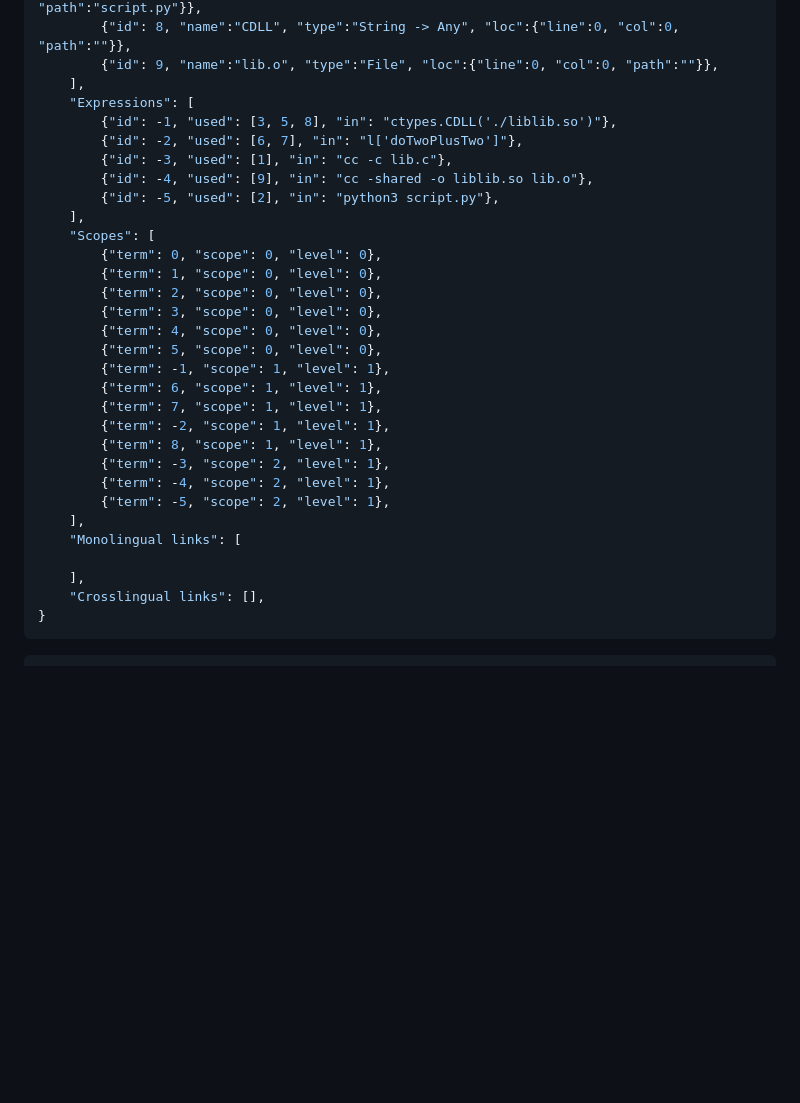
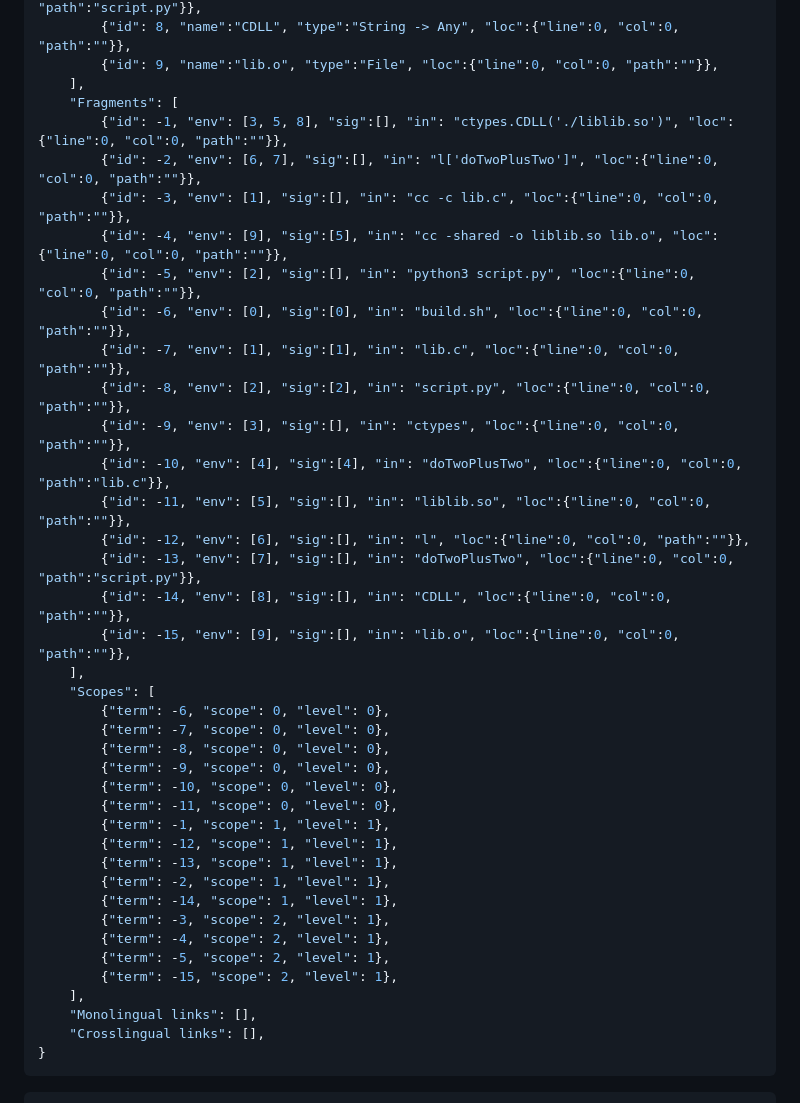
Before and after one commit to UberDever/crosslingual-analysis, a Markdown page: examples/Python.C.SH.md, the part around the change. Rendered like a GitHub page; blank space fills up the shorter version.

Commit message:
Updated todo and example

````diff
--- a/examples/Python.C.SH.md
+++ b/examples/Python.C.SH.md
@@ -34,32 +34,41 @@ Results:
         {"id": 8, "name":"CDLL", "type":"String -> Any", "loc":{"line":0, "col":0, "path":""}},
         {"id": 9, "name":"lib.o", "type":"File", "loc":{"line":0, "col":0, "path":""}},
     ],
-    "Expressions": [
-        {"id": -1, "used": [3, 5, 8], "in": "ctypes.CDLL('./liblib.so')"},
-        {"id": -2, "used": [6, 7], "in": "l['doTwoPlusTwo']"},
-        {"id": -3, "used": [1], "in": "cc -c lib.c"},
-        {"id": -4, "used": [9], "in": "cc -shared -o liblib.so lib.o"},
-        {"id": -5, "used": [2], "in": "python3 script.py"},
+    "Fragments": [
+        {"id": -1, "env": [3, 5, 8], "sig":[], "in": "ctypes.CDLL('./liblib.so')", "loc":{"line":0, "col":0, "path":""}},
+        {"id": -2, "env": [6, 7], "sig":[], "in": "l['doTwoPlusTwo']", "loc":{"line":0, "col":0, "path":""}},
+        {"id": -3, "env": [1], "sig":[], "in": "cc -c lib.c", "loc":{"line":0, "col":0, "path":""}},
+        {"id": -4, "env": [9], "sig":[5], "in": "cc -shared -o liblib.so lib.o", "loc":{"line":0, "col":0, "path":""}},
+        {"id": -5, "env": [2], "sig":[], "in": "python3 script.py", "loc":{"line":0, "col":0, "path":""}},
+        {"id": -6, "env": [0], "sig":[0], "in": "build.sh", "loc":{"line":0, "col":0, "path":""}},
+        {"id": -7, "env": [1], "sig":[1], "in": "lib.c", "loc":{"line":0, "col":0, "path":""}},
+        {"id": -8, "env": [2], "sig":[2], "in": "script.py", "loc":{"line":0, "col":0, "path":""}},
+        {"id": -9, "env": [3], "sig":[], "in": "ctypes", "loc":{"line":0, "col":0, "path":""}},
+        {"id": -10, "env": [4], "sig":[4], "in": "doTwoPlusTwo", "loc":{"line":0, "col":0, "path":"lib.c"}},
+        {"id": -11, "env": [5], "sig":[], "in": "liblib.so", "loc":{"line":0, "col":0, "path":""}},
+        {"id": -12, "env": [6], "sig":[], "in": "l", "loc":{"line":0, "col":0, "path":""}},
+        {"id": -13, "env": [7], "sig":[], "in": "doTwoPlusTwo", "loc":{"line":0, "col":0, "path":"script.py"}},
+        {"id": -14, "env": [8], "sig":[], "in": "CDLL", "loc":{"line":0, "col":0, "path":""}},
+        {"id": -15, "env": [9], "sig":[], "in": "lib.o", "loc":{"line":0, "col":0, "path":""}},
     ],
     "Scopes": [
-        {"term": 0, "scope": 0, "level": 0},
-        {"term": 1, "scope": 0, "level": 0},
-        {"term": 2, "scope": 0, "level": 0},
-        {"term": 3, "scope": 0, "level": 0},
-        {"term": 4, "scope": 0, "level": 0},
-        {"term": 5, "scope": 0, "level": 0},
+        {"term": -6, "scope": 0, "level": 0},
+        {"term": -7, "scope": 0, "level": 0},
+        {"term": -8, "scope": 0, "level": 0},
+        {"term": -9, "scope": 0, "level": 0},
+        {"term": -10, "scope": 0, "level": 0},
+        {"term": -11, "scope": 0, "level": 0},
         {"term": -1, "scope": 1, "level": 1},
-        {"term": 6, "scope": 1, "level": 1},
-        {"term": 7, "scope": 1, "level": 1},
+        {"term": -12, "scope": 1, "level": 1},
+        {"term": -13, "scope": 1, "level": 1},
         {"term": -2, "scope": 1, "level": 1},
-        {"term": 8, "scope": 1, "level": 1},
+        {"term": -14, "scope": 1, "level": 1},
         {"term": -3, "scope": 2, "level": 1},
         {"term": -4, "scope": 2, "level": 1},
         {"term": -5, "scope": 2, "level": 1},
+        {"term": -15, "scope": 2, "level": 1},
     ],
-    "Monolingual links": [
-
-    ],
+    "Monolingual links": [],
     "Crosslingual links": [],
 }
 ```
````
Also changed, not shown: 1 other file.
